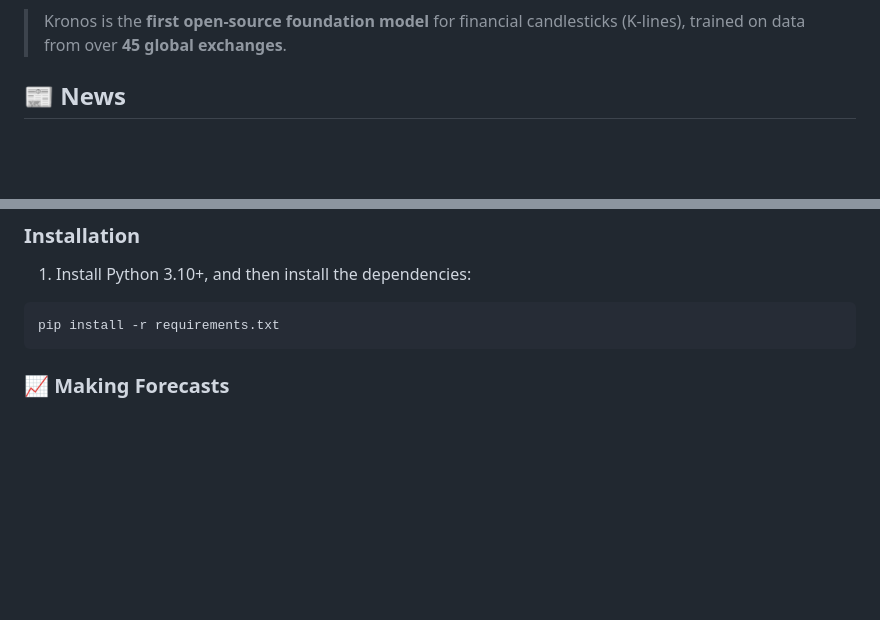
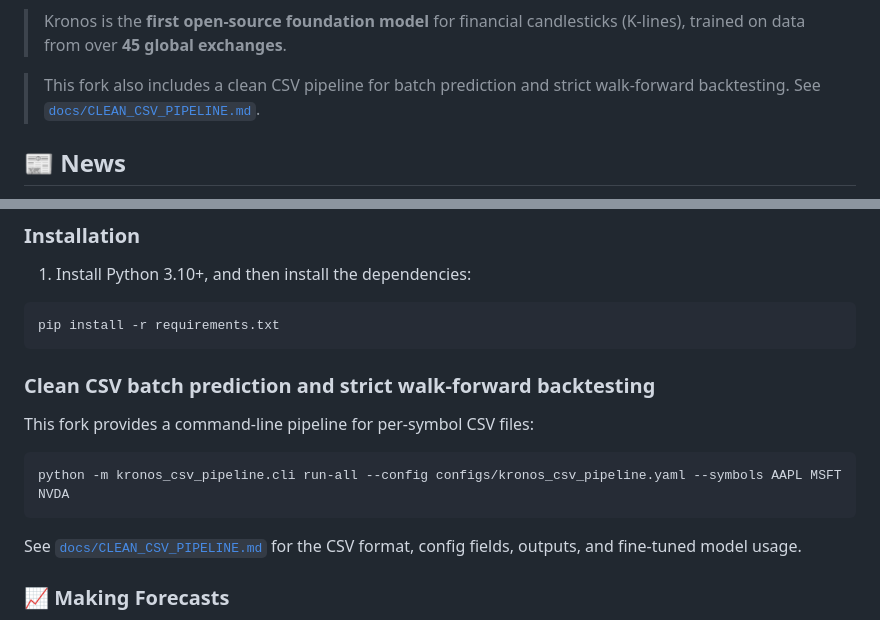
Before and after one commit to Liangwei-zhang/Kronos, a Markdown page: README.md, 2 parts joined by grey strips. GitHub-like rendering; blank space fills up the shorter version.

Commit message:
Document clean CSV pipeline entrypoint

````diff
--- a/README.md
+++ b/README.md
@@ -46,6 +46,8 @@
 > Kronos is the **first open-source foundation model** for financial candlesticks (K-lines),
 > trained on data from over **45 global exchanges**.
 
+> This fork also includes a clean CSV pipeline for batch prediction and strict walk-forward backtesting. See [`docs/CLEAN_CSV_PIPELINE.md`](docs/CLEAN_CSV_PIPELINE.md).
+
 
 </div>
 
@@ -91,6 +93,16 @@ We release a family of pre-trained models with varying capacities to suit differ
 ```shell
 pip install -r requirements.txt
 ```
+
+### Clean CSV batch prediction and strict walk-forward backtesting
+
+This fork provides a command-line pipeline for per-symbol CSV files:
+
+```shell
+python -m kronos_csv_pipeline.cli run-all --config configs/kronos_csv_pipeline.yaml --symbols AAPL MSFT NVDA
+```
+
+See [`docs/CLEAN_CSV_PIPELINE.md`](docs/CLEAN_CSV_PIPELINE.md) for the CSV format, config fields, outputs, and fine-tuned model usage.
 
 ### 📈 Making Forecasts
 
````
